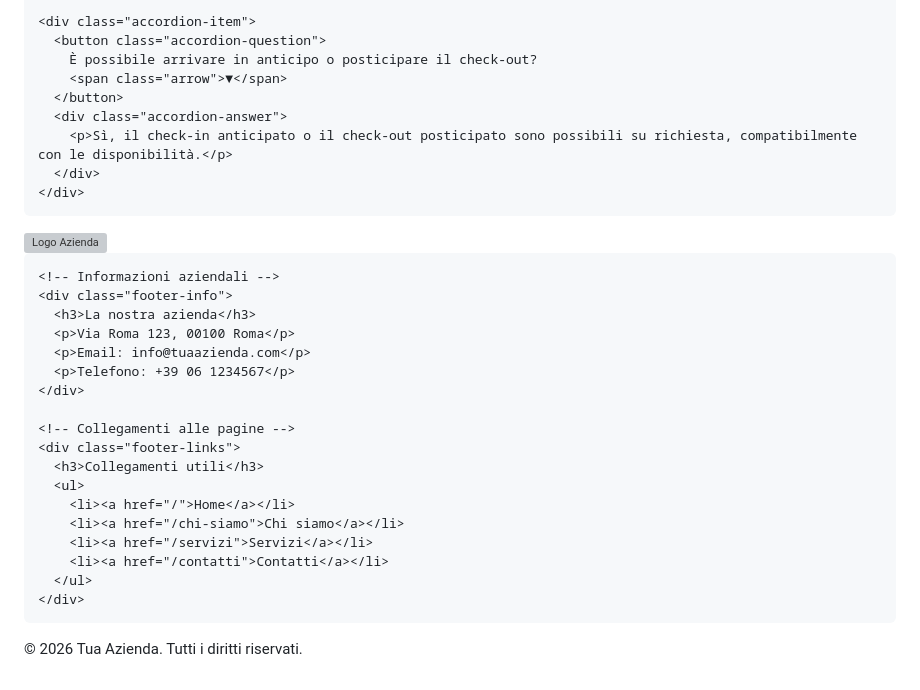
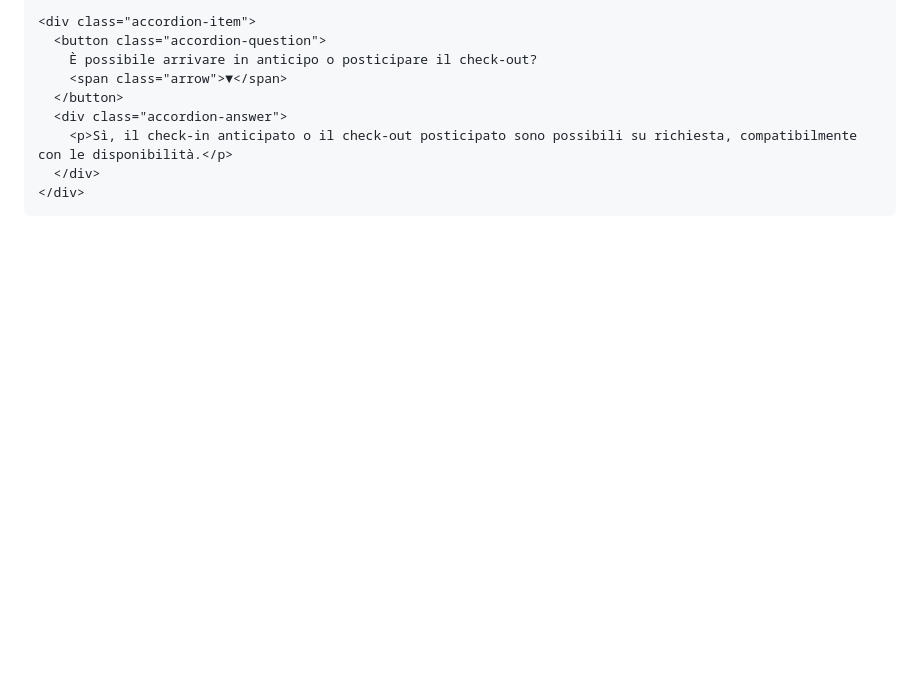
Before and after one commit to LorenzoMontefiori/lorenzomontefiori.github.io, a Markdown page: index.md, the part around one of its changes. GitHub-like rendering; blank space fills up the shorter version; grey boxes are pictures that could not be loaded.

```diff
--- a/index.md
+++ b/index.md
@@ -112,40 +111,6 @@ title: Home
   </div>
 </section>
 
-<!-- =========================
-     FOOTER
-========================= -->
-<footer class="site-footer">
-  <div class="container footer-grid">
-    <!-- Logo -->
-    <div class="footer-logo">
-      <img src="/img/logo.png" alt="Logo Azienda">
-    </div>
-
-    <!-- Informazioni aziendali -->
-    <div class="footer-info">
-      <h3>La nostra azienda</h3>
-      <p>Via Roma 123, 00100 Roma</p>
-      <p>Email: info@tuaazienda.com</p>
-      <p>Telefono: +39 06 1234567</p>
-    </div>
-
-    <!-- Collegamenti alle pagine -->
-    <div class="footer-links">
-      <h3>Collegamenti utili</h3>
-      <ul>
-        <li><a href="/">Home</a></li>
-        <li><a href="/chi-siamo">Chi siamo</a></li>
-        <li><a href="/servizi">Servizi</a></li>
-        <li><a href="/contatti">Contatti</a></li>
-      </ul>
-    </div>
-  </div>
-
-  <div class="footer-bottom">
-    <p>&copy; 2026 Tua Azienda. Tutti i diritti riservati.</p>
-  </div>
-</footer>
 
 <script>
 document.querySelectorAll('.accordion-question').forEach(button => {
```
Also changed, not shown: other parts of index.md (+0 -1 lines).
